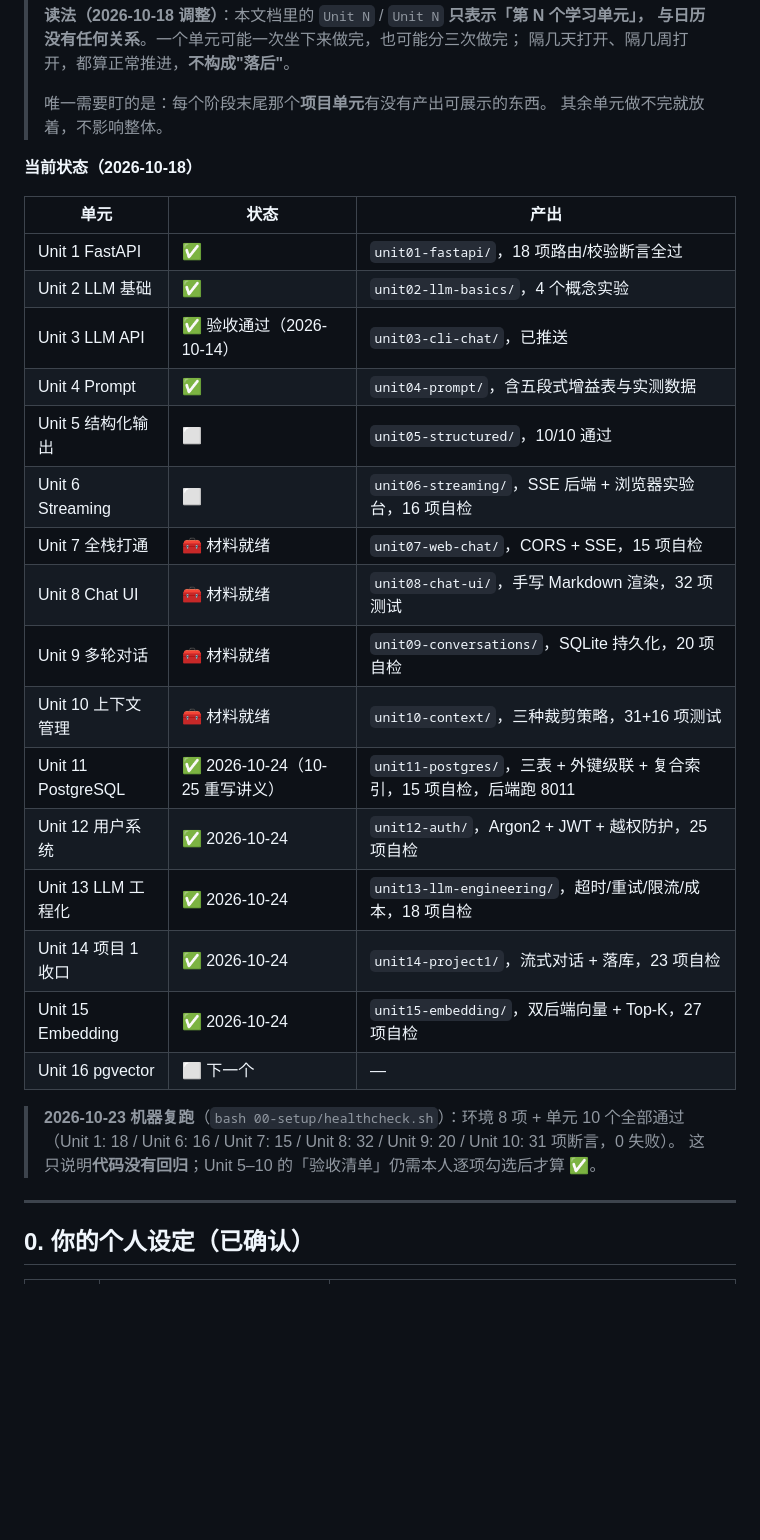
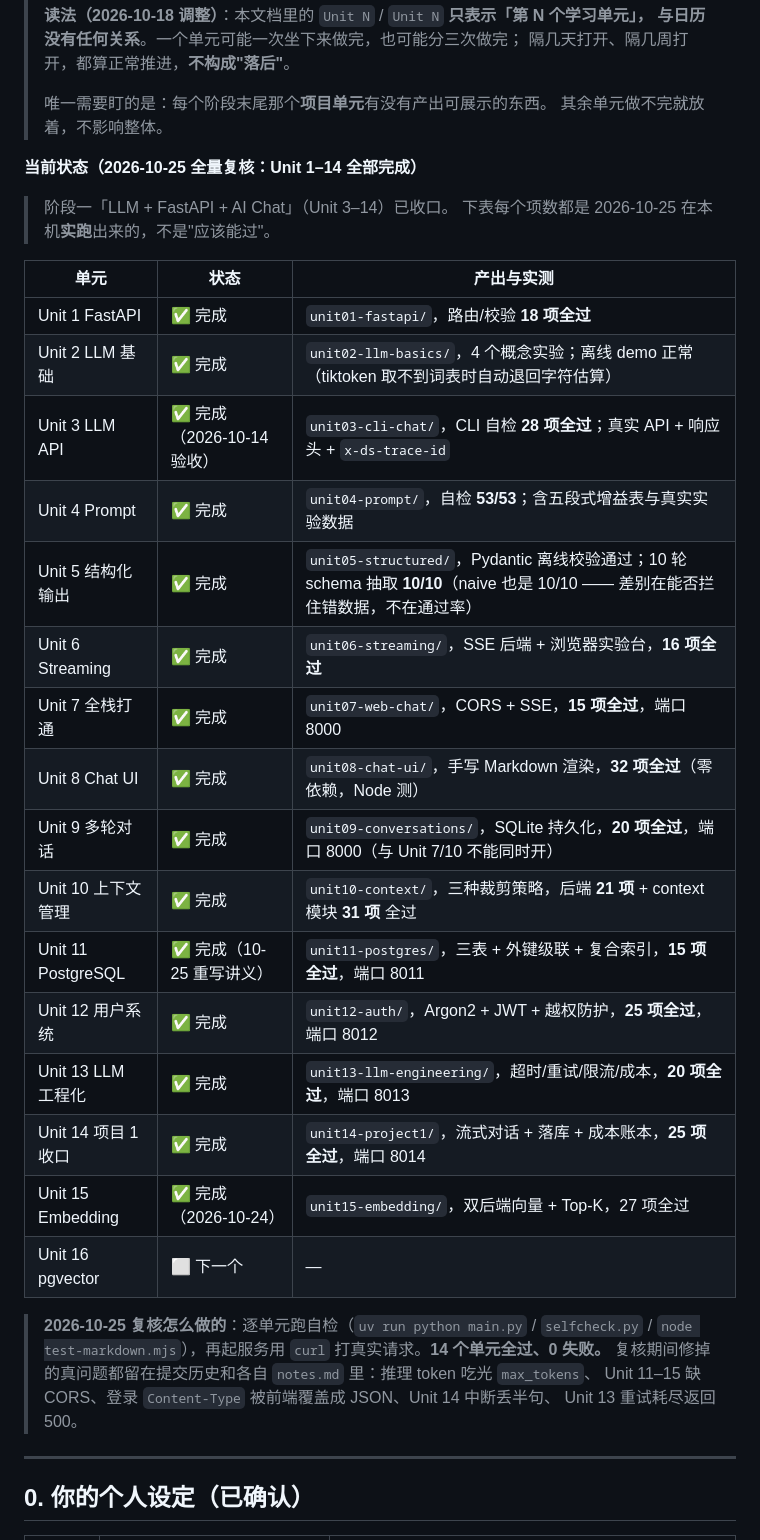
Before and after one commit to Conroy-X/deepseek-stream-demo, a Markdown page: docs/学习单元计划.md, the part around the change. Rendered like a GitHub page; blank space fills up the shorter version.

Commit message:
docs: 标注 Unit 1-14 全部完成（2026-10-25 逐单元实跑复核，项数实测）

```diff
--- a/docs/学习单元计划.md
+++ b/docs/学习单元计划.md
@@ -9,30 +9,35 @@
 > 唯一需要盯的是：每个阶段末尾那个**项目单元**有没有产出可展示的东西。
 > 其余单元做不完就放着，不影响整体。
 
-**当前状态（2026-10-18）**
+**当前状态（2026-10-25 全量复核：Unit 1–14 全部完成）**
 
-| 单元 | 状态 | 产出 |
+> 阶段一「LLM + FastAPI + AI Chat」（Unit 3–14）已收口。
+> 下表每个项数都是 2026-10-25 在本机**实跑**出来的，不是"应该能过"。
+
+| 单元 | 状态 | 产出与实测 |
 | --- | --- | --- |
-| Unit 1 FastAPI | ✅ | `unit01-fastapi/`，18 项路由/校验断言全过 |
-| Unit 2 LLM 基础 | ✅ | `unit02-llm-basics/`，4 个概念实验 |
-| Unit 3 LLM API | ✅ 验收通过（2026-10-14） | `unit03-cli-chat/`，已推送 |
-| Unit 4 Prompt | ✅ | `unit04-prompt/`，含五段式增益表与实测数据 |
-| Unit 5 结构化输出 | ⬜ | `unit05-structured/`，10/10 通过 |
-| Unit 6 Streaming | ⬜ | `unit06-streaming/`，SSE 后端 + 浏览器实验台，16 项自检 |
-| Unit 7 全栈打通 | 🧰 材料就绪 | `unit07-web-chat/`，CORS + SSE，15 项自检 |
-| Unit 8 Chat UI | 🧰 材料就绪 | `unit08-chat-ui/`，手写 Markdown 渲染，32 项测试 |
-| Unit 9 多轮对话 | 🧰 材料就绪 | `unit09-conversations/`，SQLite 持久化，20 项自检 |
-| Unit 10 上下文管理 | 🧰 材料就绪 | `unit10-context/`，三种裁剪策略，31+16 项测试 |
-| Unit 11 PostgreSQL | ✅ 2026-10-24（10-25 重写讲义） | `unit11-postgres/`，三表 + 外键级联 + 复合索引，15 项自检，后端跑 8011 |
-| Unit 12 用户系统 | ✅ 2026-10-24 | `unit12-auth/`，Argon2 + JWT + 越权防护，25 项自检 |
-| Unit 13 LLM 工程化 | ✅ 2026-10-24 | `unit13-llm-engineering/`，超时/重试/限流/成本，18 项自检 |
-| Unit 14 项目 1 收口 | ✅ 2026-10-24 | `unit14-project1/`，流式对话 + 落库，23 项自检 |
-| Unit 15 Embedding | ✅ 2026-10-24 | `unit15-embedding/`，双后端向量 + Top-K，27 项自检 |
+| Unit 1 FastAPI | ✅ 完成 | `unit01-fastapi/`，路由/校验 **18 项全过** |
+| Unit 2 LLM 基础 | ✅ 完成 | `unit02-llm-basics/`，4 个概念实验；离线 demo 正常（tiktoken 取不到词表时自动退回字符估算） |
+| Unit 3 LLM API | ✅ 完成（2026-10-14 验收） | `unit03-cli-chat/`，CLI 自检 **28 项全过**；真实 API + 响应头 + `x-ds-trace-id` |
+| Unit 4 Prompt | ✅ 完成 | `unit04-prompt/`，自检 **53/53**；含五段式增益表与真实实验数据 |
+| Unit 5 结构化输出 | ✅ 完成 | `unit05-structured/`，Pydantic 离线校验通过；10 轮 schema 抽取 **10/10**（naive 也是 10/10 —— 差别在能否拦住错数据，不在通过率） |
+| Unit 6 Streaming | ✅ 完成 | `unit06-streaming/`，SSE 后端 + 浏览器实验台，**16 项全过** |
+| Unit 7 全栈打通 | ✅ 完成 | `unit07-web-chat/`，CORS + SSE，**15 项全过**，端口 8000 |
+| Unit 8 Chat UI | ✅ 完成 | `unit08-chat-ui/`，手写 Markdown 渲染，**32 项全过**（零依赖，Node 测） |
+| Unit 9 多轮对话 | ✅ 完成 | `unit09-conversations/`，SQLite 持久化，**20 项全过**，端口 8000（与 Unit 7/10 不能同时开） |
+| Unit 10 上下文管理 | ✅ 完成 | `unit10-context/`，三种裁剪策略，后端 **21 项** + context 模块 **31 项** 全过 |
+| Unit 11 PostgreSQL | ✅ 完成（10-25 重写讲义） | `unit11-postgres/`，三表 + 外键级联 + 复合索引，**15 项全过**，端口 8011 |
+| Unit 12 用户系统 | ✅ 完成 | `unit12-auth/`，Argon2 + JWT + 越权防护，**25 项全过**，端口 8012 |
+| Unit 13 LLM 工程化 | ✅ 完成 | `unit13-llm-engineering/`，超时/重试/限流/成本，**20 项全过**，端口 8013 |
+| Unit 14 项目 1 收口 | ✅ 完成 | `unit14-project1/`，流式对话 + 落库 + 成本账本，**25 项全过**，端口 8014 |
+| Unit 15 Embedding | ✅ 完成（2026-10-24） | `unit15-embedding/`，双后端向量 + Top-K，27 项全过 |
 | Unit 16 pgvector | ⬜ 下一个 | — |
 
-> **2026-10-23 机器复跑**（`bash 00-setup/healthcheck.sh`）：环境 8 项 + 单元 10 个全部通过
-> （Unit 1: 18 / Unit 6: 16 / Unit 7: 15 / Unit 8: 32 / Unit 9: 20 / Unit 10: 31 项断言，0 失败）。
-> 这只说明**代码没有回归**；Unit 5–10 的「验收清单」仍需本人逐项勾选后才算 ✅。
+> **2026-10-25 复核怎么做的**：逐单元跑自检（`uv run python main.py` / `selfcheck.py` /
+> `node test-markdown.mjs`），再起服务用 `curl` 打真实请求。**14 个单元全过、0 失败。**
+> 复核期间修掉的真问题都留在提交历史和各自 `notes.md` 里：推理 token 吃光 `max_tokens`、
+> Unit 11–15 缺 CORS、登录 `Content-Type` 被前端覆盖成 JSON、Unit 14 中断丢半句、
+> Unit 13 重试耗尽返回 500。
 
 ---
 
```
